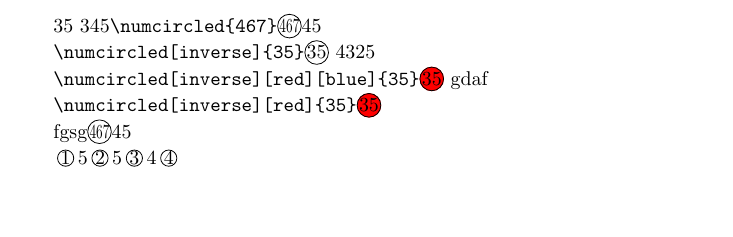
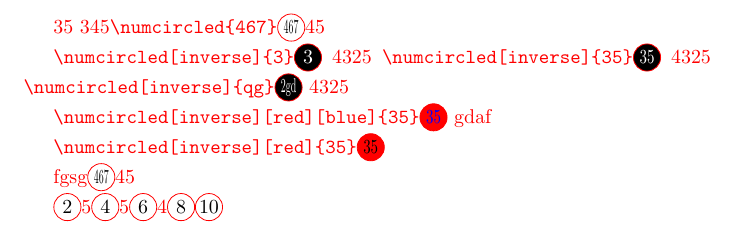
Before and after one commit to jack9603301/textcircled_latex_class, a LaTeX problem sheet (example.tex): part of the page, cut so that both start at the same text, the shorter picture padded with empty space. Compiled offline with pdfLaTeX.

Commit message:
修改定义  支持文字 宏名字修改

```diff
--- a/example.tex
+++ b/example.tex
@@ -1,19 +1,22 @@
 \documentclass{article}
-\usepackage{NumGo}
+\usepackage{textcircled}
 
 \begin{document}
-35 345\verb|\numcircled{467}|\numcircled{467}45
+\color{red}
+35 345\verb|\numcircled{467}|\textcircled{467}45
 
- \verb|\numcircled[inverse]{35}|\numcircled{35} 4325
+ \verb|\numcircled[inverse]{3}|\textcircled[black][white]{3} 4325
+   \verb|\numcircled[inverse]{35}|\textcircled[black][white]{35} 4325
+  \verb|\numcircled[inverse]{qg}|\textcircled[black][white]{2gd} 4325
 
-  \verb|\numcircled[inverse][red][blue]{35}|\numcircled[red][blue]{35} gdaf
+  \verb|\numcircled[inverse][red][blue]{35}|\textcircled[red][blue]{35} gdaf
 
-   \verb|\numcircled[inverse][red]{35}|\numcircled[red]{35}
+   \verb|\numcircled[inverse][red]{35}|\textcircled[red]{35}
 
-fgsg\numcircled{467}45
+fgsg\textcircled{467}45
 
 \newcounter{mycnt}
-\newcommand{\wcnt}{\numcircled{\stepcounter{mycnt}\themycnt}}
+\newcommand{\wcnt}{\textcircled{\stepcounter{mycnt}\themycnt}}
 
-\wcnt5\wcnt5\wcnt4\wcnt
+\wcnt5\wcnt5\wcnt4\wcnt\wcnt
 \end{document}
```
Also changed, not shown: NumGo.sty (deleted, +0 -33 lines), textcircled.sty (added, +32 -0 lines), example.pdf, 3 other files.
